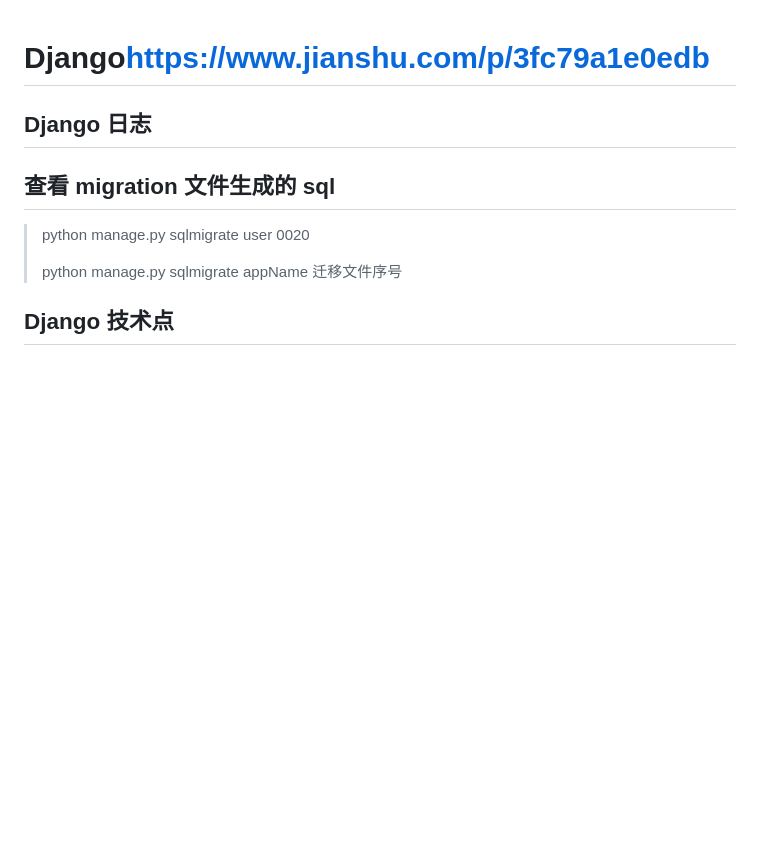
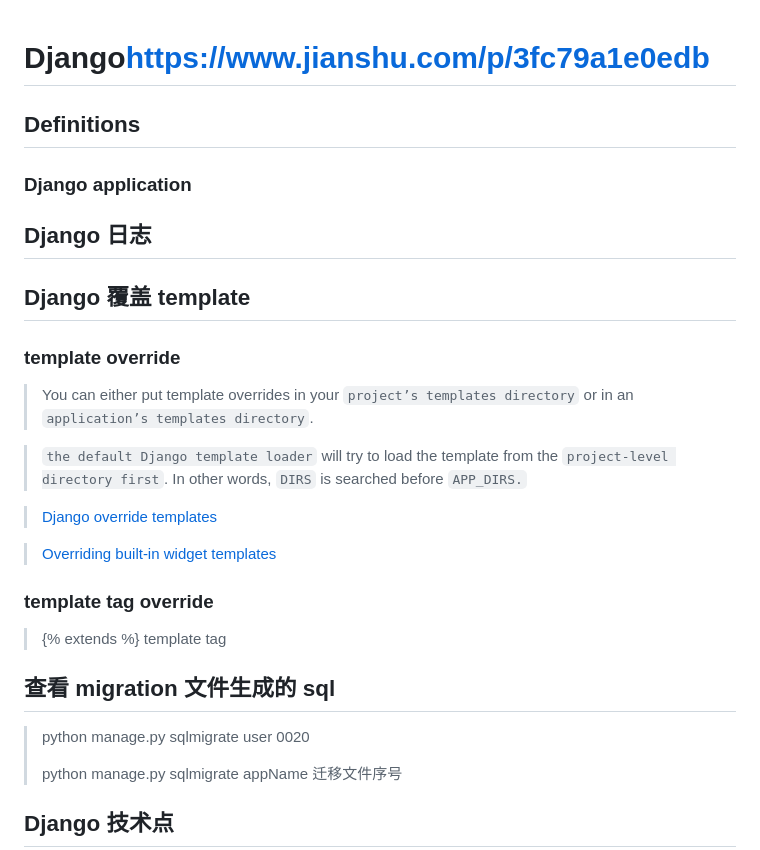
Before and after one commit to TigerWFH/wfhsite, a Markdown page: docs/django.md, the part around the change. GitHub-like rendering; blank space fills up the shorter version.

Commit message:
feat: 关于Django模板覆盖方案

```diff
--- a/docs/django.md
+++ b/docs/django.md
@@ -1,6 +1,26 @@
 # Django<https://www.jianshu.com/p/3fc79a1e0edb>
 
+## Definitions
+
+### Django application
+
 ## Django 日志
+
+## Django 覆盖 template
+
+### template override
+
+> You can either put template overrides in your `project’s templates directory` or in an `application’s templates directory`.
+
+> `the default Django template loader` will try to load the template from the `project-level directory first`. In other words, `DIRS` is searched before `APP_DIRS.`
+
+> [Django override templates](https://docs.djangoproject.com/en/4.1/howto/overriding-templates/)
+
+> [Overriding built-in widget templates](https://docs.djangoproject.com/en/4.1/ref/forms/renderers/#overriding-built-in-widget-templates)
+
+### template tag override
+
+> {% extends %} template tag
 
 ## 查看 migration 文件生成的 sql
 
```
